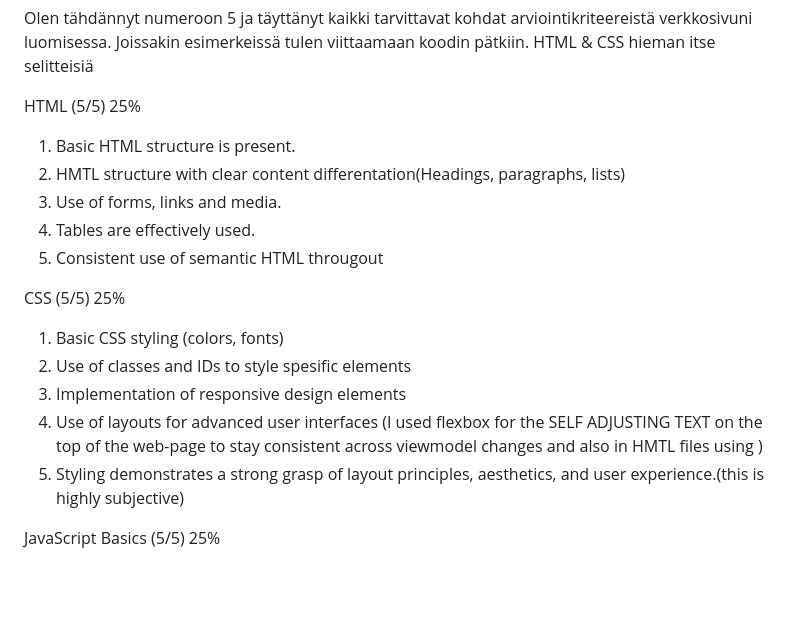
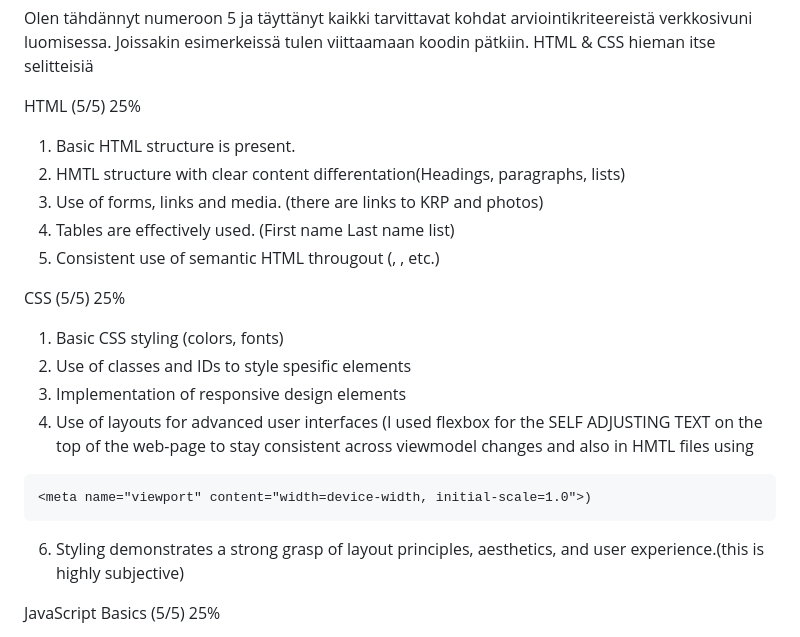
Before and after one commit to Sakkeyy/WebsiteDump, a Markdown page: README.md, the part around the change. GitHub-like rendering; blank space fills up the shorter version.

````diff
--- a/README.md
+++ b/README.md
@@ -7,16 +7,19 @@ HTML (5/5) 25%
 
 1. Basic HTML structure is present.
 2. HMTL structure with clear content differentation(Headings, paragraphs, lists)
-3. Use of forms, links and media.
-4. Tables are effectively used.
-5. Consistent use of semantic HTML througout
+3. Use of forms, links and media. (there are links to KRP and photos)
+4. Tables are effectively used. (First name Last name list)
+5. Consistent use of semantic HTML througout (<headers>, <mains>, <sections> etc.)
 
 CSS (5/5) 25%
 1. Basic CSS styling (colors, fonts)
 2. Use of classes and IDs to style spesific elements
 3. Implementation of responsive design elements
-4. Use of layouts for advanced user interfaces (I used flexbox for the SELF ADJUSTING TEXT on the top of the web-page to stay consistent across viewmodel changes and also in HMTL files using <meta name="viewport" content="width=device-width, initial-scale=1.0">)
-5. Styling demonstrates a strong grasp of layout principles, aesthetics, and user experience.(this is highly subjective)
+4. Use of layouts for advanced user interfaces (I used flexbox for the SELF ADJUSTING TEXT on the top of the web-page to stay consistent across viewmodel changes and also in HMTL files using
+```
+<meta name="viewport" content="width=device-width, initial-scale=1.0">)
+```
+6. Styling demonstrates a strong grasp of layout principles, aesthetics, and user experience.(this is highly subjective)
 
 JavaScript Basics (5/5) 25%
 1. Simple interactions (Alerts on button click on the radiobuttons "Yes/No")
````
